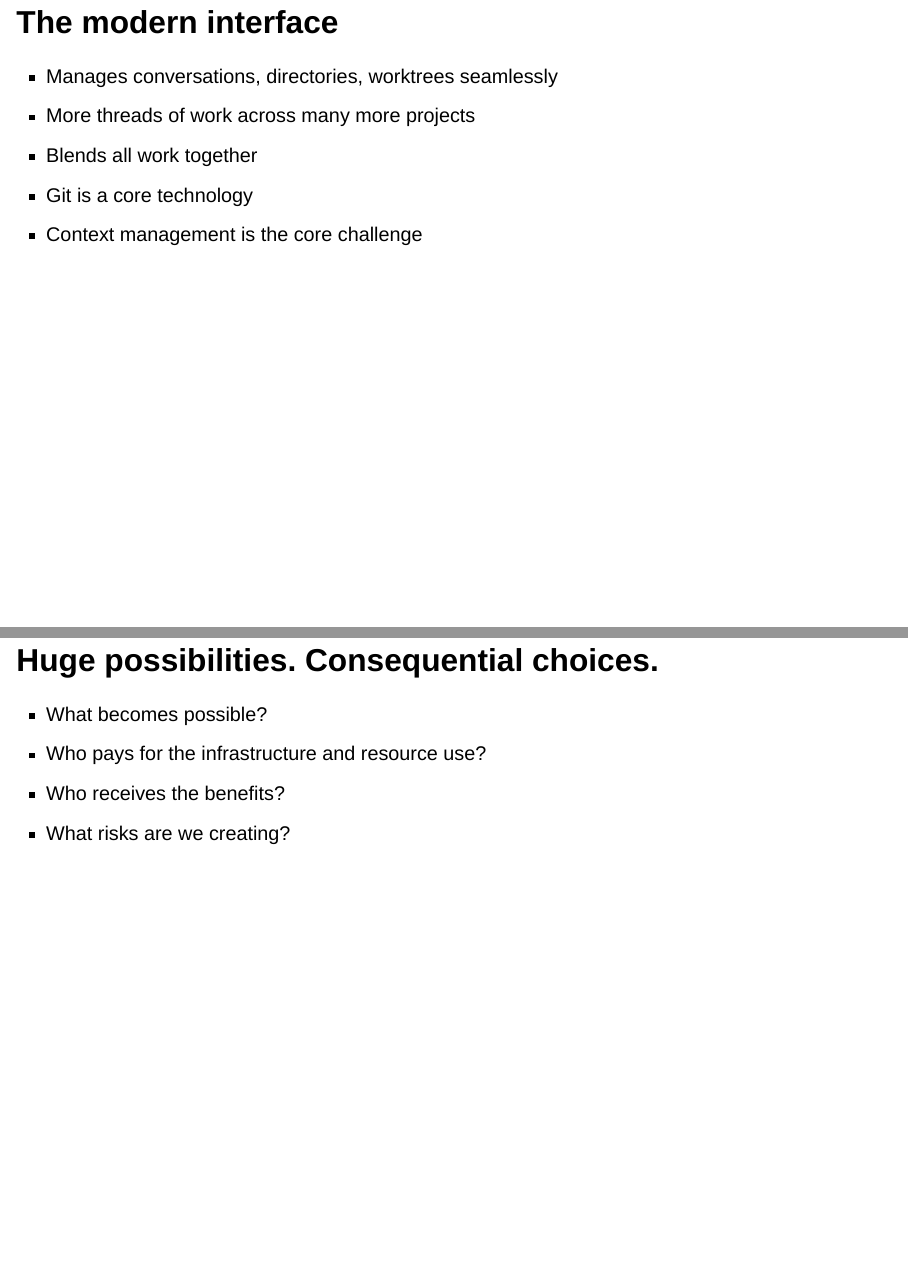
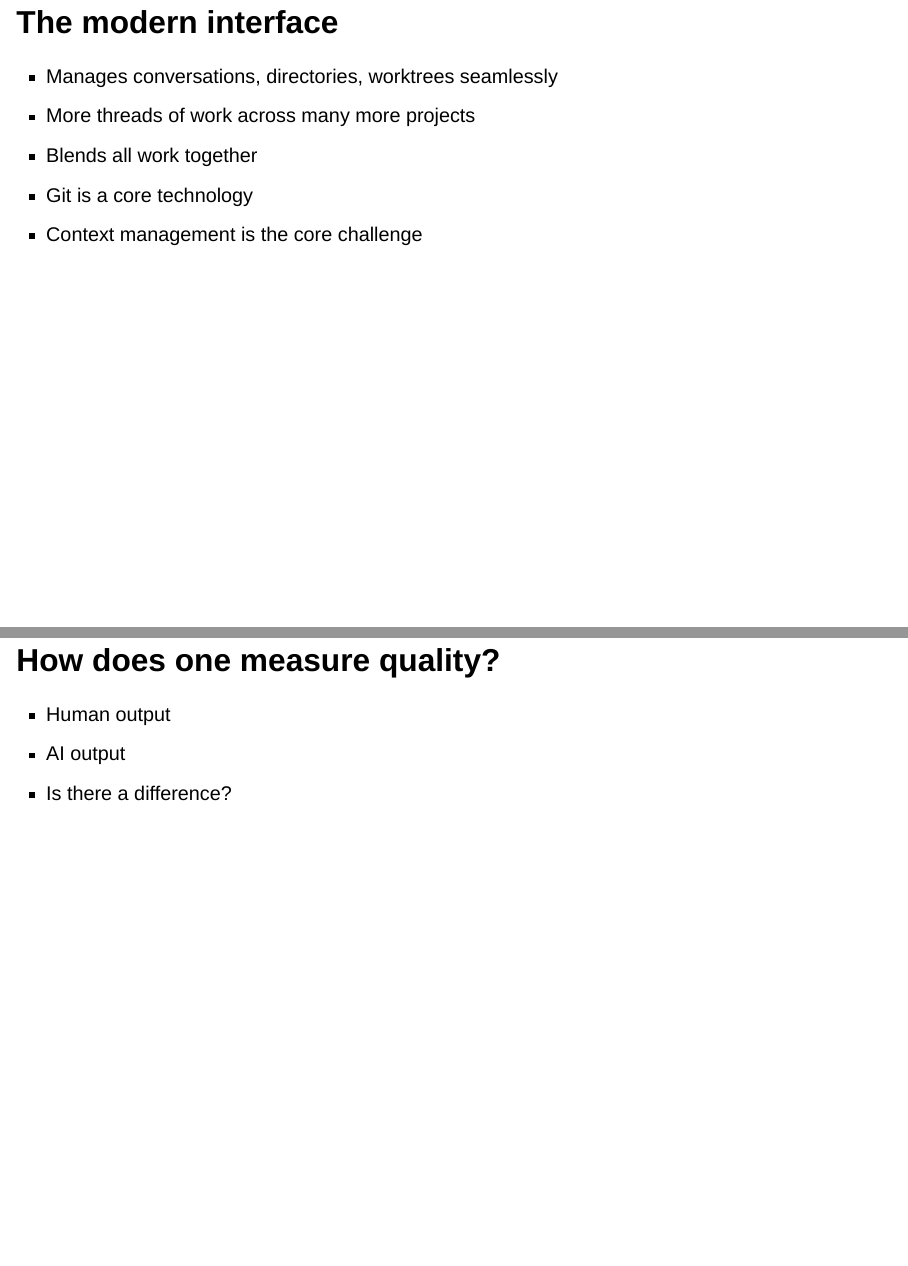
Before and after one commit to leej3/software-engineer-reborn, a Quarto document (slides/index.qmd): pages 17 and 18 of 45 before the commit and pages 17 and 18 of 44 after it, joined at a grey line. Rendered offline with R 4.5, knitr and Pandoc in place of Quarto, with nearby package versions; drawn as Slidy slides in place of the format the file asks for.

Commit message:
fix(slides): keep quality slides directly after modern interface
Preserve the removal of the intervening possibilities slide.

Co-Authored-By: Codex Desktop 26.901.51231 (runtime codex-cli 0.153.4) / gpt-6-astra <codex@openai.com>

Codex-Reasoning-Effort: low

```diff
--- a/slides/index.qmd
+++ b/slides/index.qmd
@@ -463,19 +463,6 @@ The study is correlational.
 Brief context: optimism, misuse, environmental costs, and the distribution of gains.
 
 :::
-## Huge possibilities. Consequential choices.
-
-- What becomes possible?
-- Who pays for the infrastructure and resource use?
-- Who receives the benefits?
-- What risks are we creating?
-
-::: {.notes}
-
-Brief context: optimism, misuse, environmental costs, and the distribution of gains.
-
-:::
-
 ## How does one measure quality?
 
 - Human output
```
